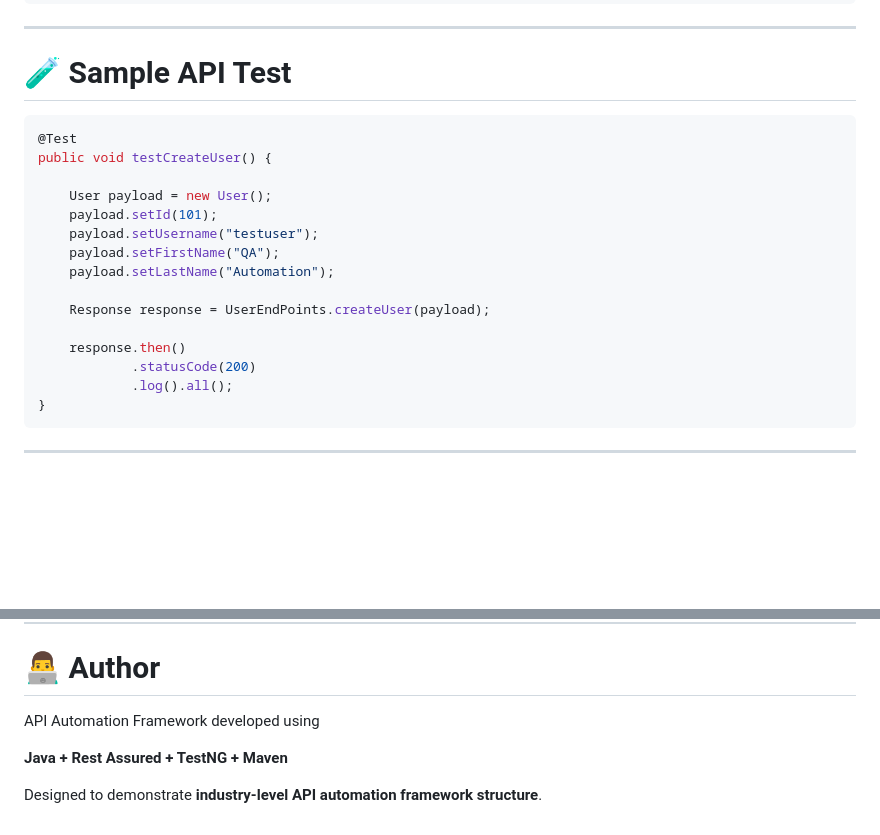
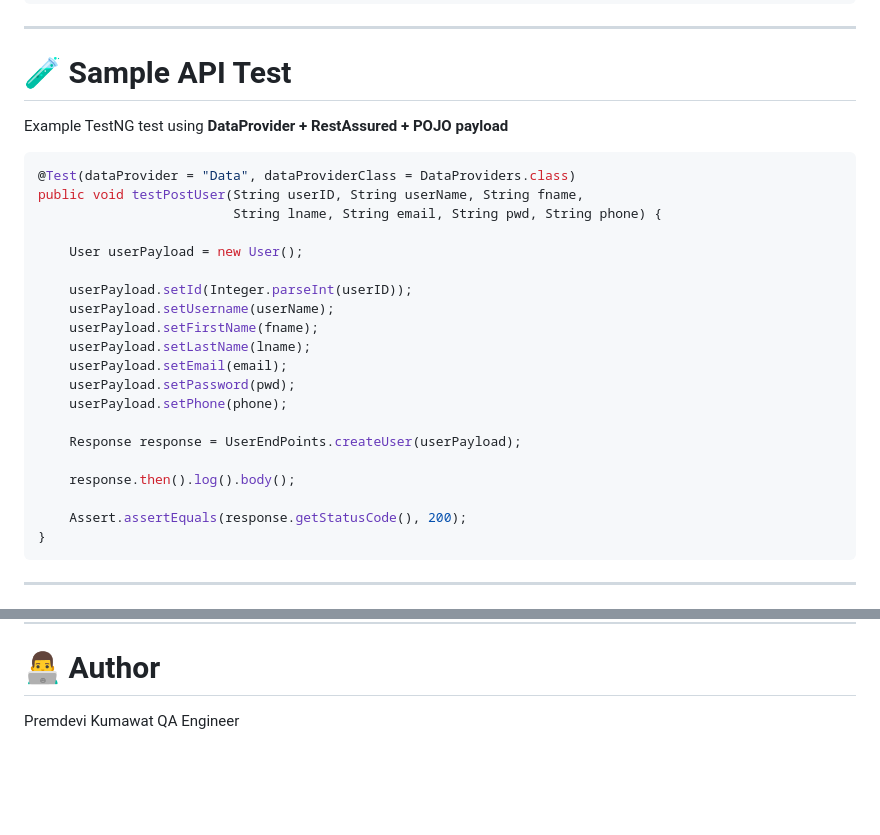
Before and after one commit to Premdevi9091/API-RestAssured-Automation, a Markdown page: README.md, 2 parts joined by grey strips. Rendered like a GitHub page; blank space fills up the shorter version.

````diff
--- a/README.md
+++ b/README.md
@@ -128,21 +128,28 @@ Log4j2     Extent Report
 
 # 🧪 Sample API Test
 
+Example TestNG test using **DataProvider + RestAssured + POJO payload**
+
 ```java
-@Test
-public void testCreateUser() {
+@Test(dataProvider = "Data", dataProviderClass = DataProviders.class)
+public void testPostUser(String userID, String userName, String fname,
+                         String lname, String email, String pwd, String phone) {
 
-    User payload = new User();
-    payload.setId(101);
-    payload.setUsername("testuser");
-    payload.setFirstName("QA");
-    payload.setLastName("Automation");
+    User userPayload = new User();
 
-    Response response = UserEndPoints.createUser(payload);
+    userPayload.setId(Integer.parseInt(userID));
+    userPayload.setUsername(userName);
+    userPayload.setFirstName(fname);
+    userPayload.setLastName(lname);
+    userPayload.setEmail(email);
+    userPayload.setPassword(pwd);
+    userPayload.setPhone(phone);
 
-    response.then()
-            .statusCode(200)
-            .log().all();
+    Response response = UserEndPoints.createUser(userPayload);
+
+    response.then().log().body();
+
+    Assert.assertEquals(response.getStatusCode(), 200);
 }
 ```
 
@@ -241,8 +248,5 @@ mvn clean test
 
 # 👨‍💻 Author
 
-API Automation Framework developed using
-
-**Java + Rest Assured + TestNG + Maven**
-
-Designed to demonstrate **industry-level API automation framework structure**.
+Premdevi Kumawat
+QA Engineer
````
